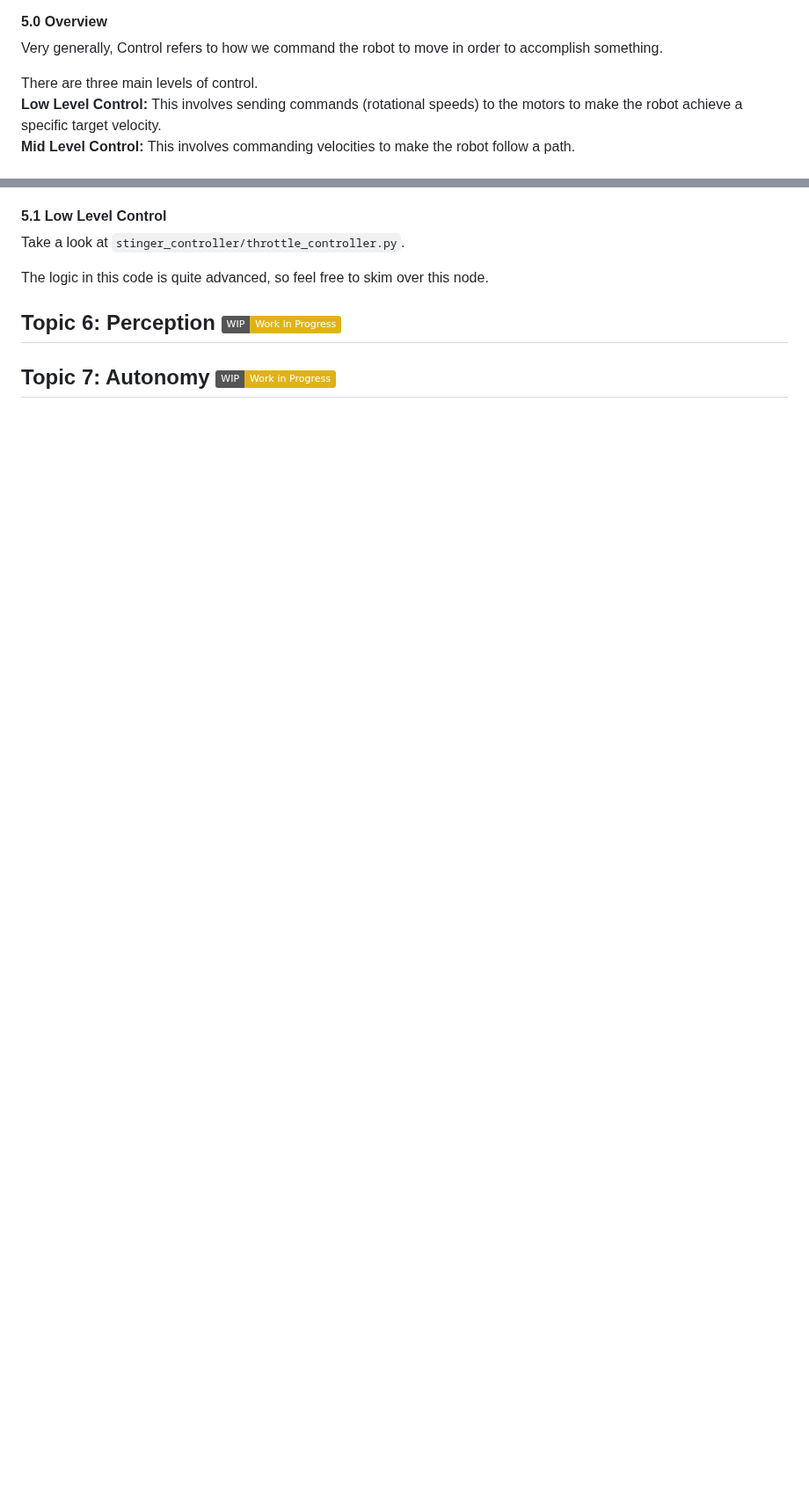
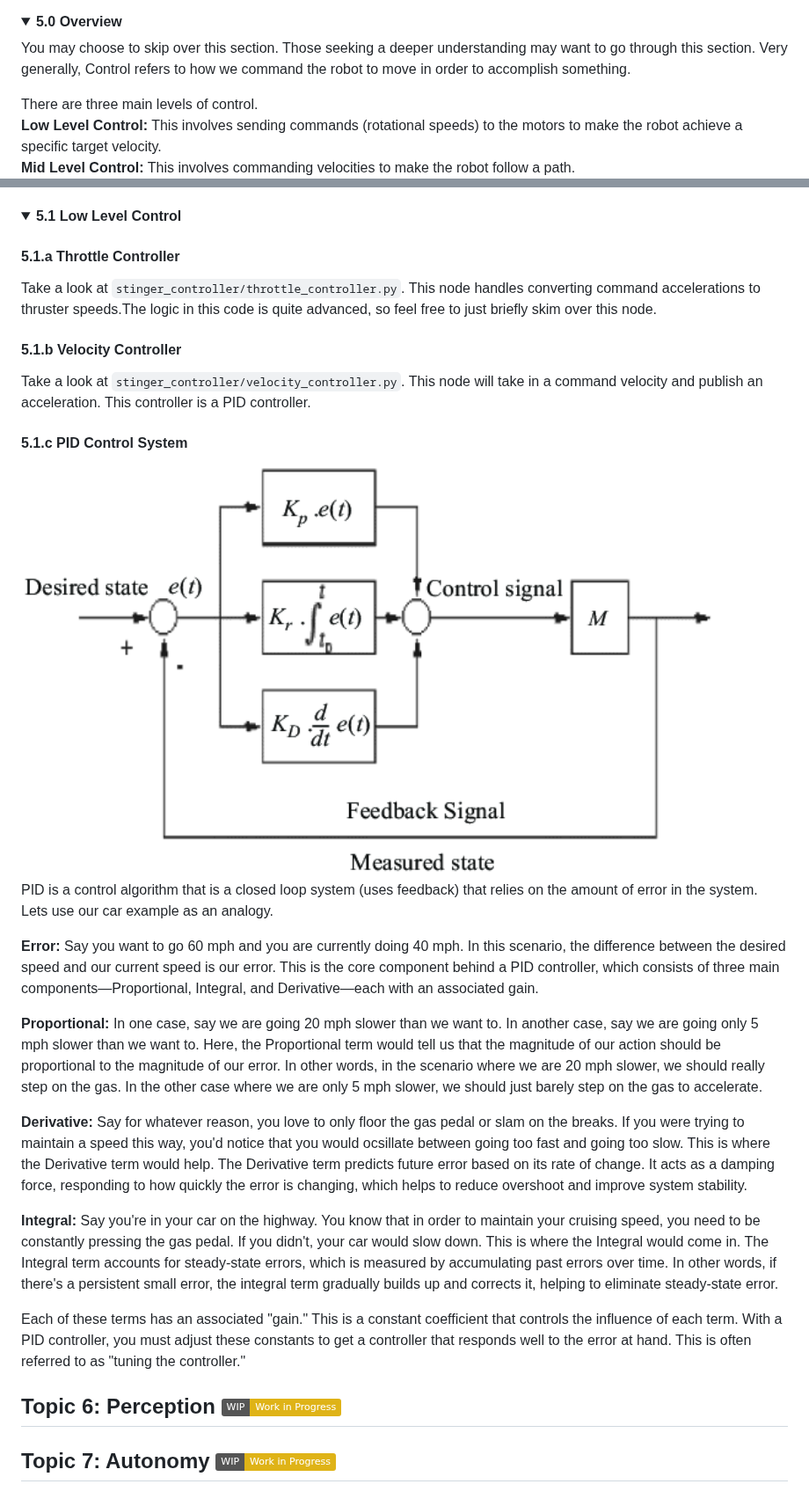
Before and after one commit to shreypatel1/ROS_Tutorial, a Markdown page: README.md, 2 parts joined by grey strips. Shown at 88% size. Drawn GitHub-style; pictures changed too: assets/PIDBlockDiagram.png (added); folded sections open; badges without logos; blank space fills up the shorter version.

```diff
--- a/README.md
+++ b/README.md
@@ -704,6 +704,6 @@ If everything looks good, congratulations! You just localized the stinger-tug.
 <summary><strong>5.0 Overview</strong></summary>
 
-Very generally, Control refers to how we command the robot to move in order to accomplish something.
+You may choose to skip over this section. Those seeking a deeper understanding may want to go through this section. Very generally, Control refers to how we command the robot to move in order to accomplish something.
 
 There are three main levels of control. <br>
 **Low Level Control:** This involves sending commands (rotational speeds) to the motors to make the robot achieve a specific target velocity. <br>
@@ -721,9 +721,29 @@ In this topic, we will be covering **Low Level Control** and **Mid Level Control
 <summary><strong>5.1 Low Level Control</strong></summary>
 
-Take a look at `stinger_controller/throttle_controller.py`.
+#### 5.1.a Throttle Controller
 
+Take a look at `stinger_controller/throttle_controller.py`. This node handles converting command accelerations to thruster speeds.The logic in this code is quite advanced, so feel free to just briefly skim over this node.
 
- The logic in this code is quite advanced, so feel free to skim over this node.
+#### 5.1.b Velocity Controller
+
+Take a look at `stinger_controller/velocity_controller.py`. This node will take in a command velocity and publish an acceleration. This controller is a PID controller.
+
+#### 5.1.c PID Control System
+
+<img src="assets/PIDBlockDiagram.png" width="800"/>
+
+PID is a control algorithm that is a closed loop system (uses feedback) that relies on the amount of error in the system. Lets use our car example as an analogy.
+
+**Error:** Say you want to go 60 mph and you are currently doing 40 mph. In this scenario, the difference between the desired speed and our current speed is our error. This is the core component behind a PID controller, which consists of three main components—Proportional, Integral, and Derivative—each with an associated gain.
+
+**Proportional:**  In one case, say we are going 20 mph slower than we want to. In another case, say we are going only 5 mph slower than we want to. Here, the Proportional term would tell us that the magnitude of our action should be proportional to the magnitude of our error. In other words, in the scenario where we are 20 mph slower, we should really step on the gas. In the other case where we are only 5 mph slower, we should just barely step on the gas to accelerate.
+
+**Derivative:** Say for whatever reason, you love to only floor the gas pedal or slam on the breaks. If you were trying to maintain a speed this way, you'd notice that you would ocsillate between going too fast and going too slow. This is where the Derivative term would help. The Derivative term predicts future error based on its rate of change. It acts as a damping force, responding to how quickly the error is changing, which helps to reduce overshoot and improve system stability.
+
+**Integral:** Say you're in your car on the highway. You know that in order to maintain your cruising speed, you need to be constantly pressing the gas pedal. If you didn't, your car would slow down. This is where the Integral would come in. The Integral term accounts for steady-state errors, which is measured by accumulating past errors over time. In other words, if there's a persistent small error, the integral term gradually builds up and corrects it, helping to eliminate steady-state error.
+
+Each of these terms has an associated "gain." This is a constant coefficient that controls the influence of each term. With a PID controller, you must adjust these constants to get a controller that responds well to the error at hand. This is often referred to as "tuning the controller."
+
 </details>
 
 ## Topic 6: Perception ![WIP](https://img.shields.io/badge/WIP-Work_in_Progress-yellow)
```
Also changed, not shown: other parts of README.md (+20 -20 lines).
